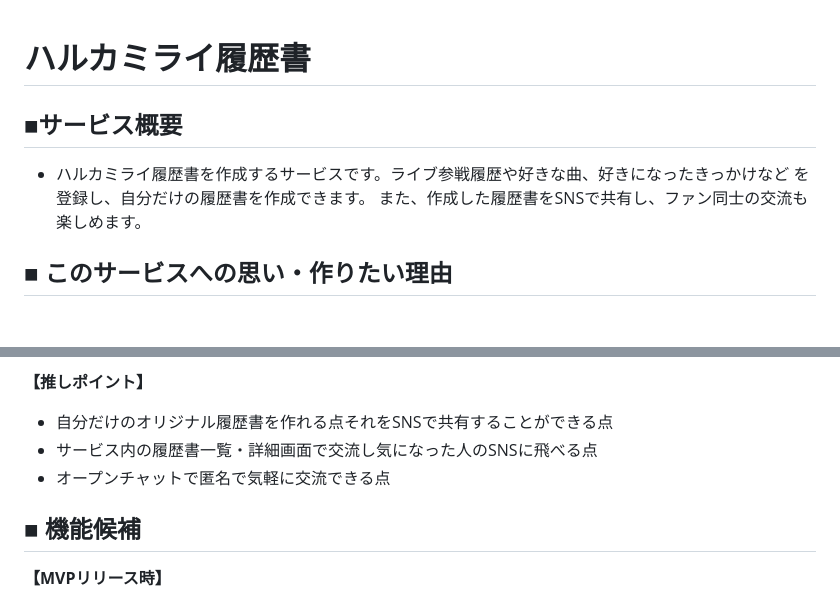
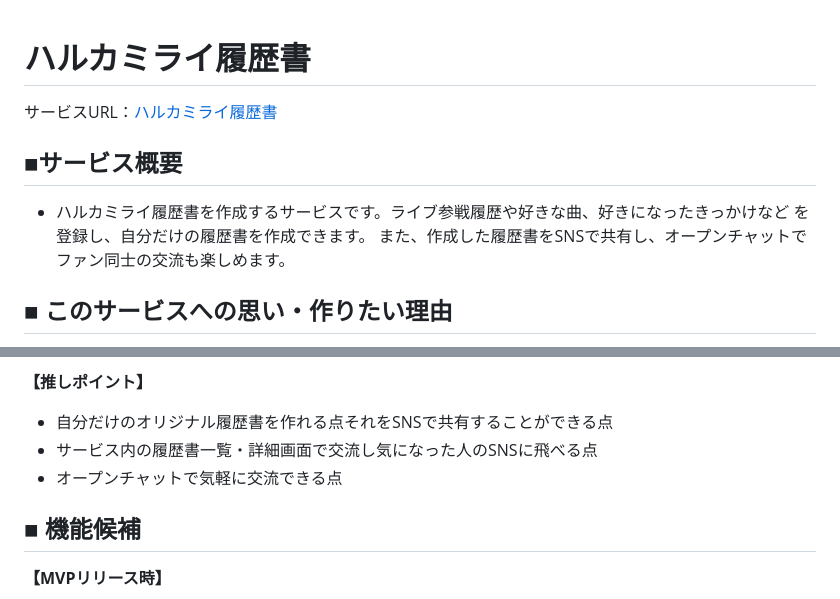
Before and after one commit to riku-work10/band_resume, a Markdown page: README.md, 2 parts joined by grey strips. Rendered like a GitHub page; blank space fills up the shorter version.

```diff
--- a/README.md
+++ b/README.md
@@ -1,9 +1,10 @@
 # ハルカミライ履歴書
+サービスURL：[ハルカミライ履歴書](https://www.harukamirai-resume.com/)
 
 ## ■サービス概要
 - ハルカミライ履歴書を作成するサービスです。ライブ参戦履歴や好きな曲、好きになったきっかけなど
 を登録し、自分だけの履歴書を作成できます。
-また、作成した履歴書をSNSで共有し、ファン同士の交流も楽しめます。
+また、作成した履歴書をSNSで共有し、オープンチャットでファン同士の交流も楽しめます。
 
 ## ■ このサービスへの思い・作りたい理由
 
@@ -54,7 +55,7 @@ Xの投稿では「いいね」などの反応が得られる一方で、オー
 **【推しポイント】**
 - 自分だけのオリジナル履歴書を作れる点それをSNSで共有することができる点
 - サービス内の履歴書一覧・詳細画面で交流し気になった人のSNSに飛べる点
-- オープンチャットで匿名で気軽に交流できる点
+- オープンチャットで気軽に交流できる点
 
 ## ■ 機能候補
 **【MVPリリース時】**
```
Also changed, not shown: other parts of README.md (+33 -16 lines).
